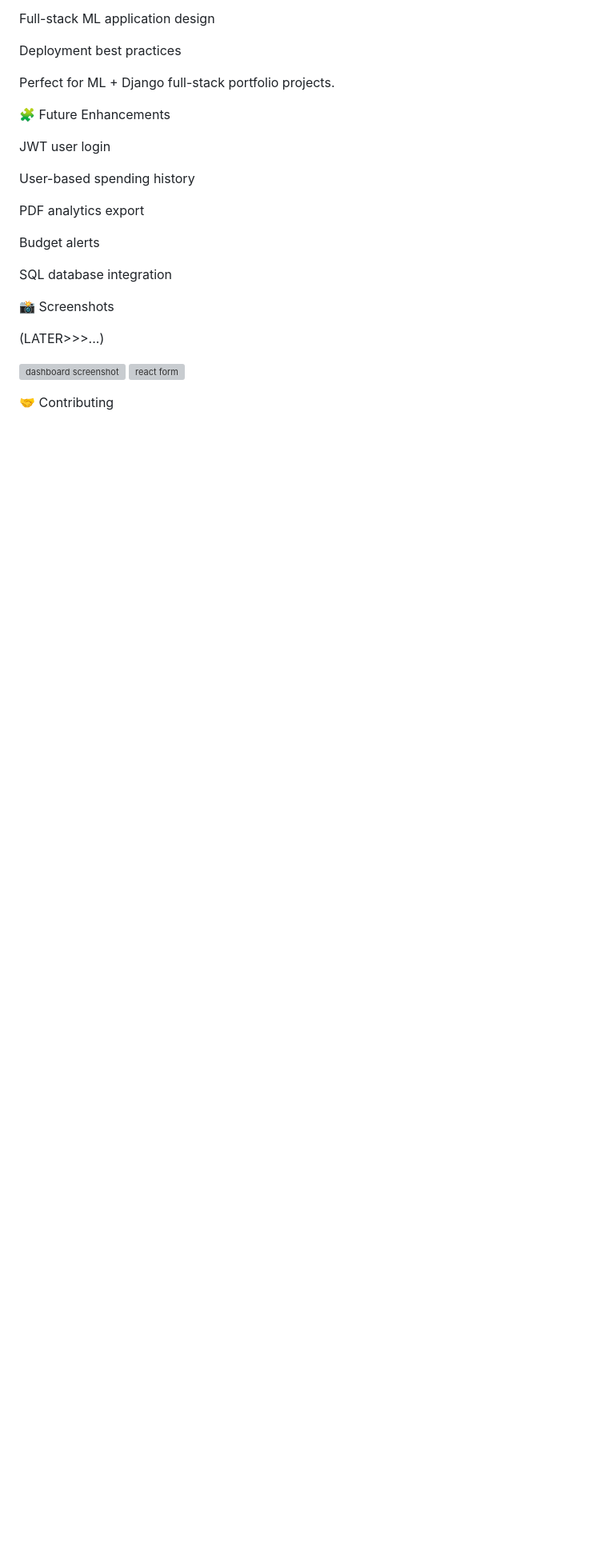
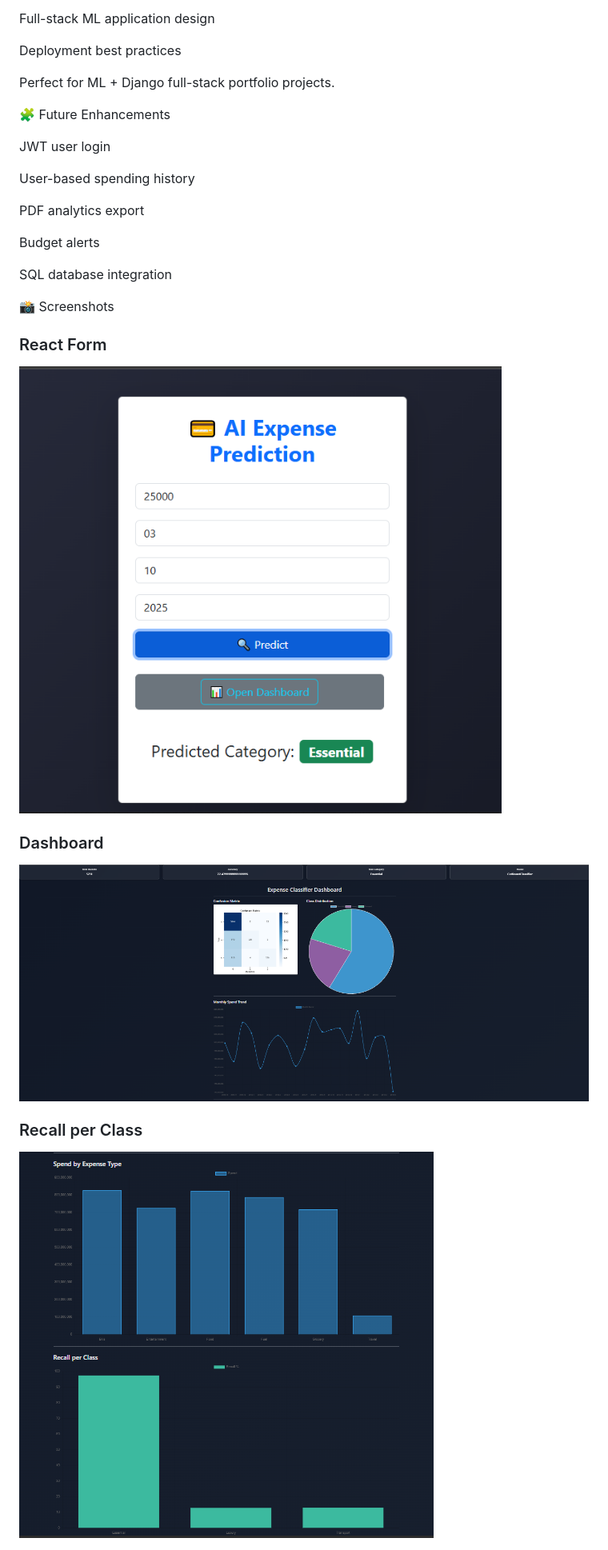
Before and after one commit to Sibiraj2003/smart-expense-classifier, a Markdown page: README.md, the part around the change printed below. Shown: that part at 80% size. GitHub-like rendering; pictures changed too: screenshots/dashboard_overview.png (added), screenshots/expense_recall.png (added), screenshots/react_form.png (added); blank space fills up the shorter version; grey boxes are pictures that could not be loaded.

Commit message:
changed Readme file added images and screenshots

```diff
--- a/README.md
+++ b/README.md
@@ -183,10 +183,12 @@ SQL database integration
 
 📸 Screenshots
 
-(LATER>>>...)
+### React Form
+![React Form](screenshots/react_form.png)
 
-![dashboard screenshot]()
-![react form]()
+### Dashboard
+![Dashboard](screenshots/dashboard_overview.png)
 
-🤝 Contributing
+### Recall per Class
+![Recall Chart](screenshots/expense_recall.png)
 
```
Also changed, not shown: other parts of README.md (+3 -2 lines), screenshots/confusion.png (added).
